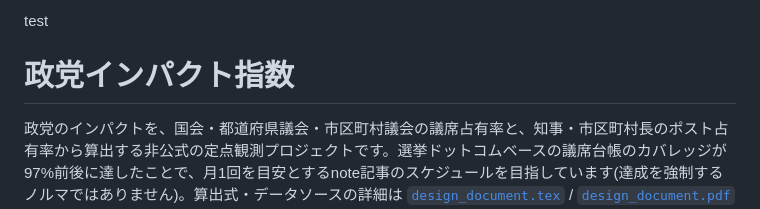
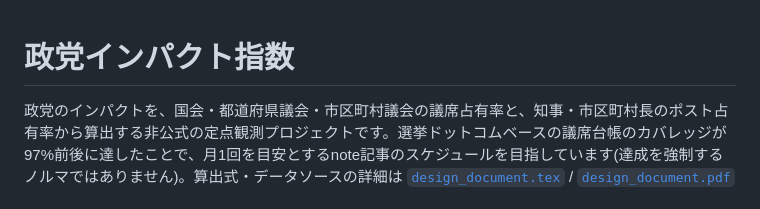
Before and after one commit to hiromichikimura-lang/seiryoku-shisu, a Markdown page: README.md, the part around the change. GitHub-like rendering.

```diff
--- a/README.md
+++ b/README.md
@@ -1,4 +1,3 @@
-test
 
 # 政党インパクト指数
 
```
